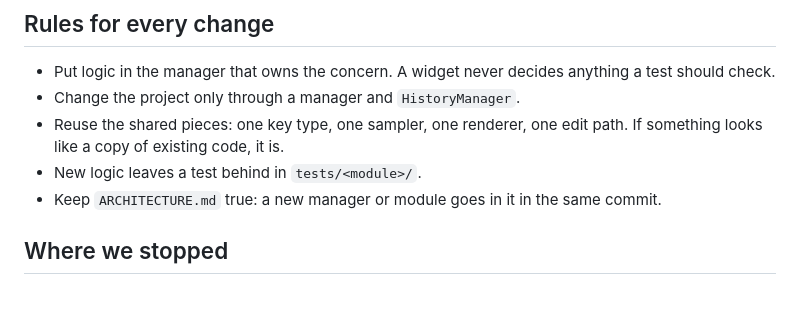
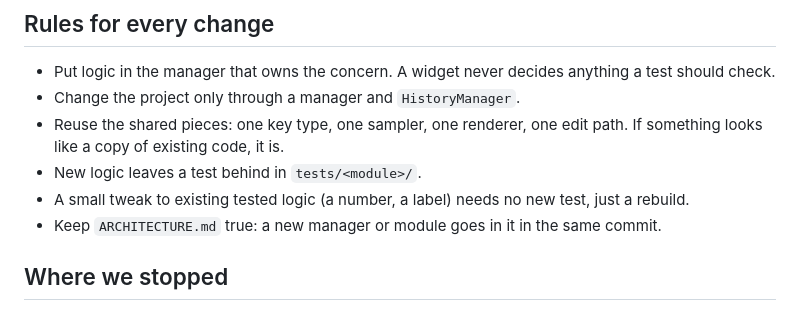
Before and after one commit to Snawyyy/Snapper, a Markdown page: CLAUDE.md, the part around the change. GitHub-like rendering.

Commit message:
Let small tweaks to tested logic skip a new test

```diff
--- a/CLAUDE.md
+++ b/CLAUDE.md
@@ -30,6 +30,8 @@ Manager. It writes dolls to `~/.local/share/Snapper/Snapper/dolls`.
 - Reuse the shared pieces: one key type, one sampler, one renderer, one
   edit path. If something looks like a copy of existing code, it is.
 - New logic leaves a test behind in `tests/<module>/`.
+- A small tweak to existing tested logic (a number, a label) needs no
+  new test, just a rebuild.
 - Keep `ARCHITECTURE.md` true: a new manager or module goes in it in the
   same commit.
 
```
